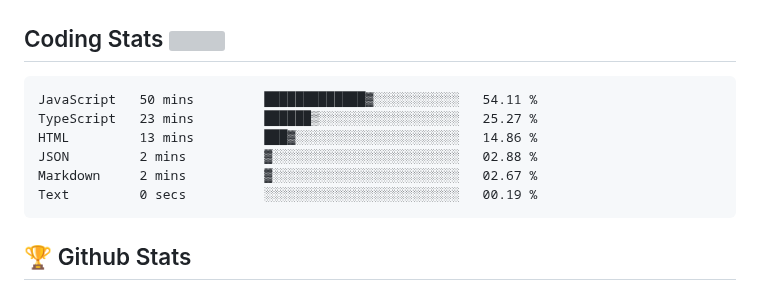
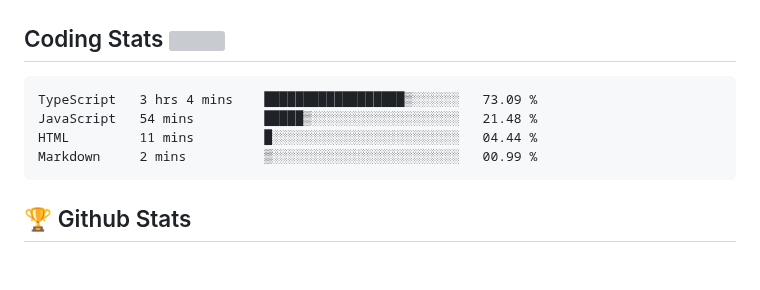
Before and after one commit to Omolara5861/Omolara5861, a Markdown page: README.md, the part around the change. Drawn GitHub-style; blank space fills up the shorter version; grey boxes are pictures that could not be loaded.

Commit message:
Updated waka-readme graph with new metrics

````diff
--- a/README.md
+++ b/README.md
@@ -53,12 +53,10 @@
 <!--START_SECTION:waka-->
 
 ```text
-JavaScript   50 mins         █████████████▓░░░░░░░░░░░   54.11 %
-TypeScript   23 mins         ██████▒░░░░░░░░░░░░░░░░░░   25.27 %
-HTML         13 mins         ███▓░░░░░░░░░░░░░░░░░░░░░   14.86 %
-JSON         2 mins          ▓░░░░░░░░░░░░░░░░░░░░░░░░   02.88 %
-Markdown     2 mins          ▓░░░░░░░░░░░░░░░░░░░░░░░░   02.67 %
-Text         0 secs          ░░░░░░░░░░░░░░░░░░░░░░░░░   00.19 %
+TypeScript   3 hrs 4 mins    ██████████████████▒░░░░░░   73.09 %
+JavaScript   54 mins         █████▒░░░░░░░░░░░░░░░░░░░   21.48 %
+HTML         11 mins         █░░░░░░░░░░░░░░░░░░░░░░░░   04.44 %
+Markdown     2 mins          ▒░░░░░░░░░░░░░░░░░░░░░░░░   00.99 %
 ```
 
 <!--END_SECTION:waka-->
````
